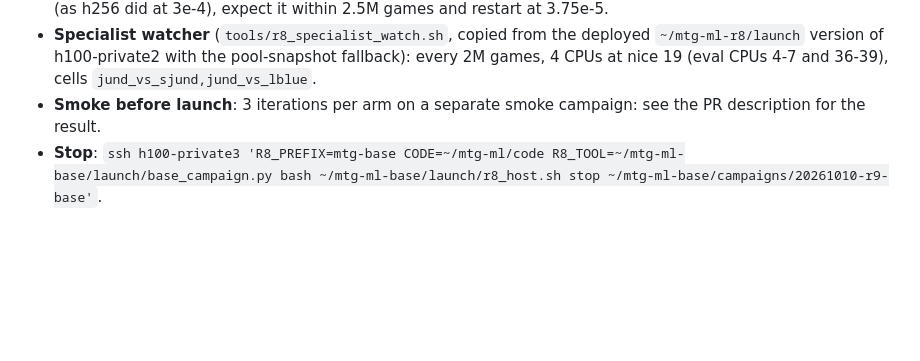
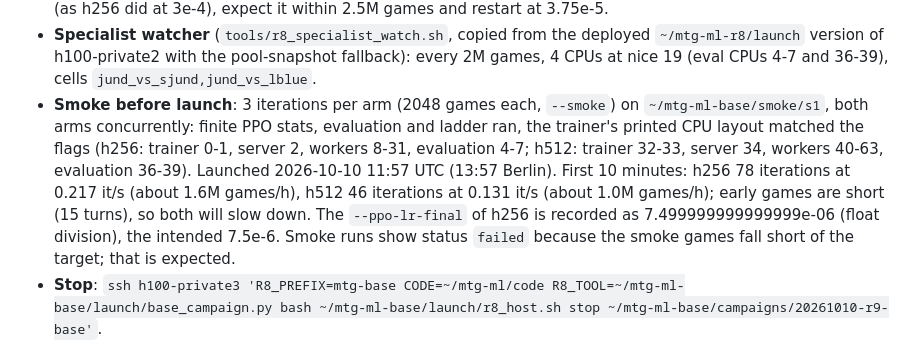
Before and after one commit to fmssn/mtg-ml, a Markdown page: docs/experiments/ledger.md, the part around the change. Rendered like a GitHub page; blank space fills up the shorter version.

Commit message:
ledger: r9-base smoke and launch notes
Co-Authored-By: Claude Sonnet 5.5 <noreply@anthropic.com>
Claude-Session: https://claude.ai/code/session_01Dy9xm3DVwRFTBxmN7LqWFg

```diff
--- a/docs/experiments/ledger.md
+++ b/docs/experiments/ledger.md
@@ -26,7 +26,7 @@ Question: does a long (40M-game) full-matrix run, with less self-play and PFSP o
 - **PFSP availability**: the trainer has it (`--pool-sampling pfsp`): the pool games that do not go to the newest snapshot pick snapshot i with weight (1 - p_i)^2, p_i a running win rate of the learner against it (EMA 0.05, start 0.5, stored in `latest.pt`). So 0.65 of games are pool games, 0.25 of those against the newest snapshot and 0.75 PFSP-weighted over the whole pool. **No pool size cap exists**: every `--snapshot-every` snapshot stays in `pool/` (about 160 over 40M games); the server schedules residency in waves (`--server-resident-limit 64`), so a large pool costs disk (about 68 MB per h256 snapshot, about 4x for h512), not GPU memory. No cap was set.
 - **Why h512 at 5e-5**: r5 showed a wider net at the narrower net's lr stalls (h256 at 3e-4 lost 11 points; at half the lr it recovered), r7 that h256 prefers 7.5e-5 over 1.5e-4. 1/sqrt(width) from 7.5e-5 gives 5.3e-5 (1/width would give 3.75e-5); 5e-5 sits in that range and the KL stop at 0.03 guards a too-large step. If h512 stalls early (as h256 did at 3e-4), expect it within 2.5M games and restart at 3.75e-5.
 - **Specialist watcher** (`tools/r8_specialist_watch.sh`, copied from the deployed `~/mtg-ml-r8/launch` version of h100-private2 with the pool-snapshot fallback): every 2M games, 4 CPUs at nice 19 (eval CPUs 4-7 and 36-39), cells `jund_vs_sjund,jund_vs_lblue`.
-- **Smoke before launch**: 3 iterations per arm on a separate smoke campaign: see the PR description for the result.
+- **Smoke before launch**: 3 iterations per arm (2048 games each, `--smoke`) on `~/mtg-ml-base/smoke/s1`, both arms concurrently: finite PPO stats, evaluation and ladder ran, the trainer's printed CPU layout matched the flags (h256: trainer 0-1, server 2, workers 8-31, evaluation 4-7; h512: trainer 32-33, server 34, workers 40-63, evaluation 36-39). Launched 2026-10-10 11:57 UTC (13:57 Berlin). First 10 minutes: h256 78 iterations at 0.217 it/s (about 1.6M games/h), h512 46 iterations at 0.131 it/s (about 1.0M games/h); early games are short (15 turns), so both will slow down. The `--ppo-lr-final` of h256 is recorded as 7.499999999999999e-06 (float division), the intended 7.5e-6. Smoke runs show status `failed` because the smoke games fall short of the target; that is expected.
 - **Stop**: `ssh h100-private3 'R8_PREFIX=mtg-base CODE=~/mtg-ml/code R8_TOOL=~/mtg-ml-base/launch/base_campaign.py bash ~/mtg-ml-base/launch/r8_host.sh stop ~/mtg-ml-base/campaigns/20261010-r9-base'`.
 
 ## 20261010-interference-diag · gradient conflict and scale mismatch of the six-deck generalist `r7-lr075`, and its two specialists (evaluation only)
```
